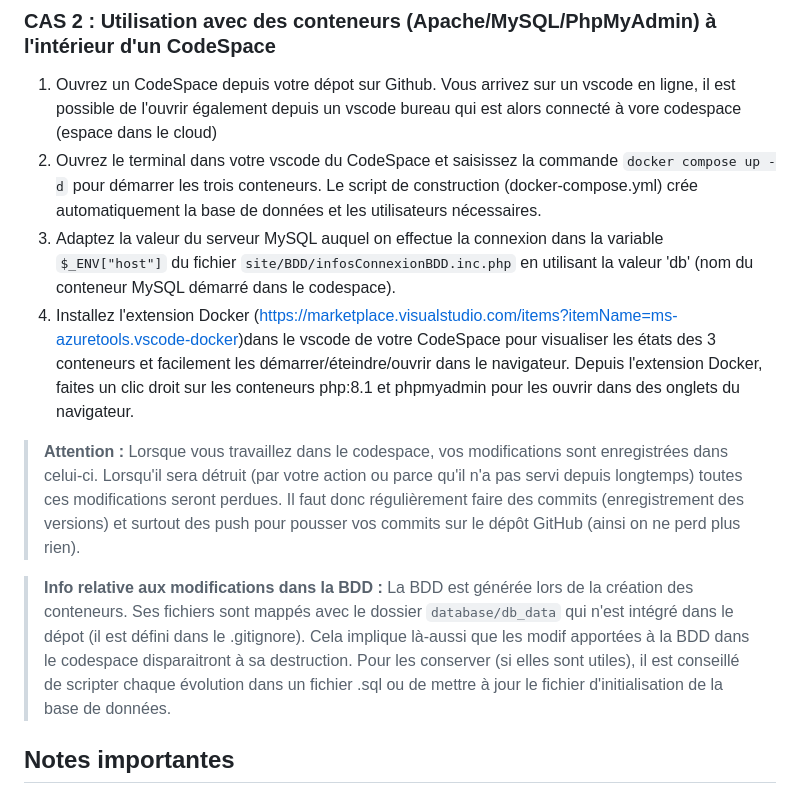
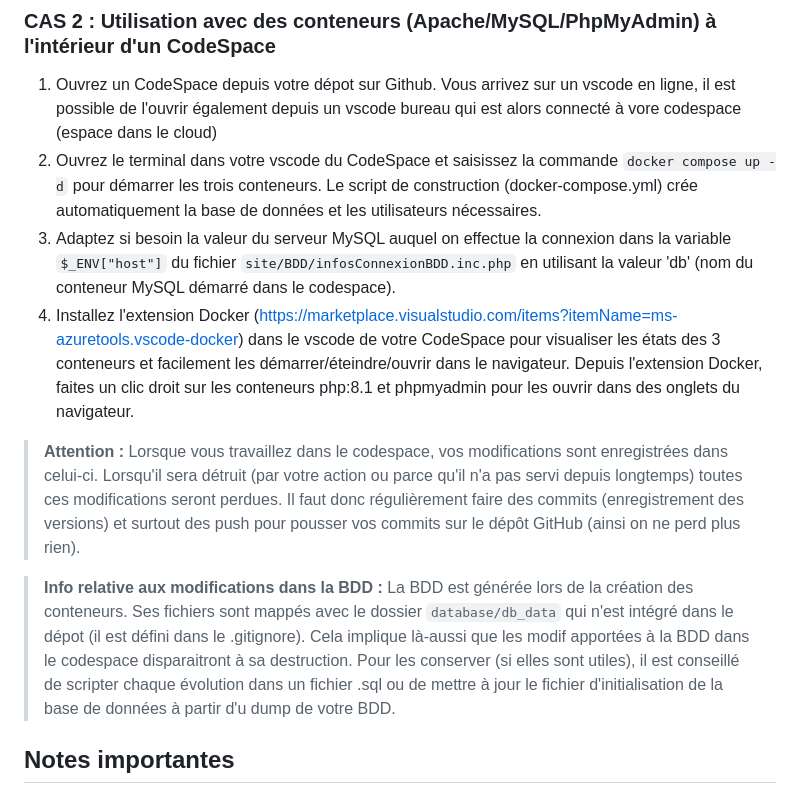
Before and after one commit to taccary/B1-SIO1-decouverte-php, a Markdown page: README.md, the part around the change. GitHub-like rendering.

```diff
--- a/README.md
+++ b/README.md
@@ -17,11 +17,11 @@ Ce projet nécessite les éléments suivants :
 ### CAS 2 : Utilisation avec des conteneurs (Apache/MySQL/PhpMyAdmin) à l'intérieur d'un CodeSpace
 1. Ouvrez un CodeSpace depuis votre dépot sur Github. Vous arrivez sur un vscode en ligne, il est possible de l'ouvrir également depuis un vscode bureau qui est alors connecté à vore codespace (espace dans le cloud)
 2. Ouvrez le terminal dans votre vscode du CodeSpace et saisissez la commande `docker compose up -d` pour démarrer les trois conteneurs. Le script de construction (docker-compose.yml) crée automatiquement la base de données et les utilisateurs nécessaires.
-3. Adaptez la valeur du serveur MySQL auquel on effectue la connexion dans la variable `$_ENV["host"]` du fichier `site/BDD/infosConnexionBDD.inc.php` en utilisant la valeur 'db' (nom du conteneur MySQL démarré dans le codespace).
-4. Installez l'extension Docker (https://marketplace.visualstudio.com/items?itemName=ms-azuretools.vscode-docker)dans le vscode de votre CodeSpace pour visualiser les états des 3 conteneurs et facilement les démarrer/éteindre/ouvrir dans le navigateur. Depuis l'extension Docker, faites un clic droit sur les conteneurs php:8.1 et phpmyadmin pour les ouvrir dans des onglets du navigateur.
+3. Adaptez si besoin la valeur du serveur MySQL auquel on effectue la connexion dans la variable `$_ENV["host"]` du fichier `site/BDD/infosConnexionBDD.inc.php` en utilisant la valeur 'db' (nom du conteneur MySQL démarré dans le codespace).
+4. Installez l'extension Docker (https://marketplace.visualstudio.com/items?itemName=ms-azuretools.vscode-docker) dans le vscode de votre CodeSpace pour visualiser les états des 3 conteneurs et facilement les démarrer/éteindre/ouvrir dans le navigateur. Depuis l'extension Docker, faites un clic droit sur les conteneurs php:8.1 et phpmyadmin pour les ouvrir dans des onglets du navigateur.
 > **Attention :** Lorsque vous travaillez dans le codespace, vos modifications sont enregistrées dans celui-ci. Lorsqu'il sera détruit (par votre action ou parce qu'il n'a pas servi depuis longtemps) toutes ces modifications seront perdues. Il faut donc régulièrement faire des commits (enregistrement des versions) et surtout des push pour pousser vos commits sur le dépôt GitHub (ainsi on ne perd plus rien).
 
-> **Info relative aux modifications dans la BDD :** La BDD est générée lors de la création des conteneurs. Ses fichiers sont mappés avec le dossier `database/db_data` qui n'est intégré dans le dépot (il est défini dans le .gitignore). Cela implique là-aussi que les modif apportées à la BDD dans le codespace disparaitront à sa destruction. Pour les conserver (si elles sont utiles), il est conseillé de scripter chaque évolution dans un fichier .sql ou de mettre à jour le fichier d'initialisation de la base de données.
+> **Info relative aux modifications dans la BDD :** La BDD est générée lors de la création des conteneurs. Ses fichiers sont mappés avec le dossier `database/db_data` qui n'est intégré dans le dépot (il est défini dans le .gitignore). Cela implique là-aussi que les modif apportées à la BDD dans le codespace disparaitront à sa destruction. Pour les conserver (si elles sont utiles), il est conseillé de scripter chaque évolution dans un fichier .sql ou de mettre à jour le fichier d'initialisation de la base de données à partir d'u dump de votre BDD.
 
 ## Notes importantes
 Pour toute assistance supplémentaire, consultez la documentation appropriée pour votre environnement LAMP local ou pour l'utilisation de CodeSpaces https://docs.github.com/fr/codespaces.
```
